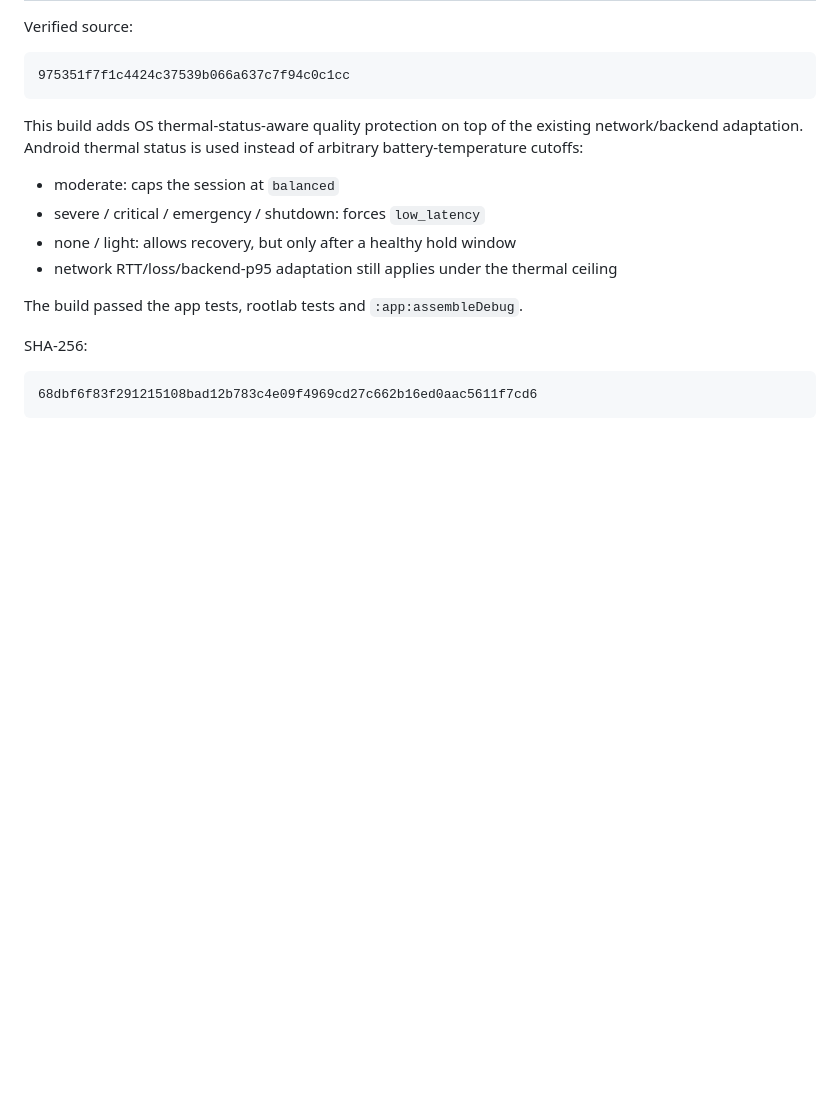
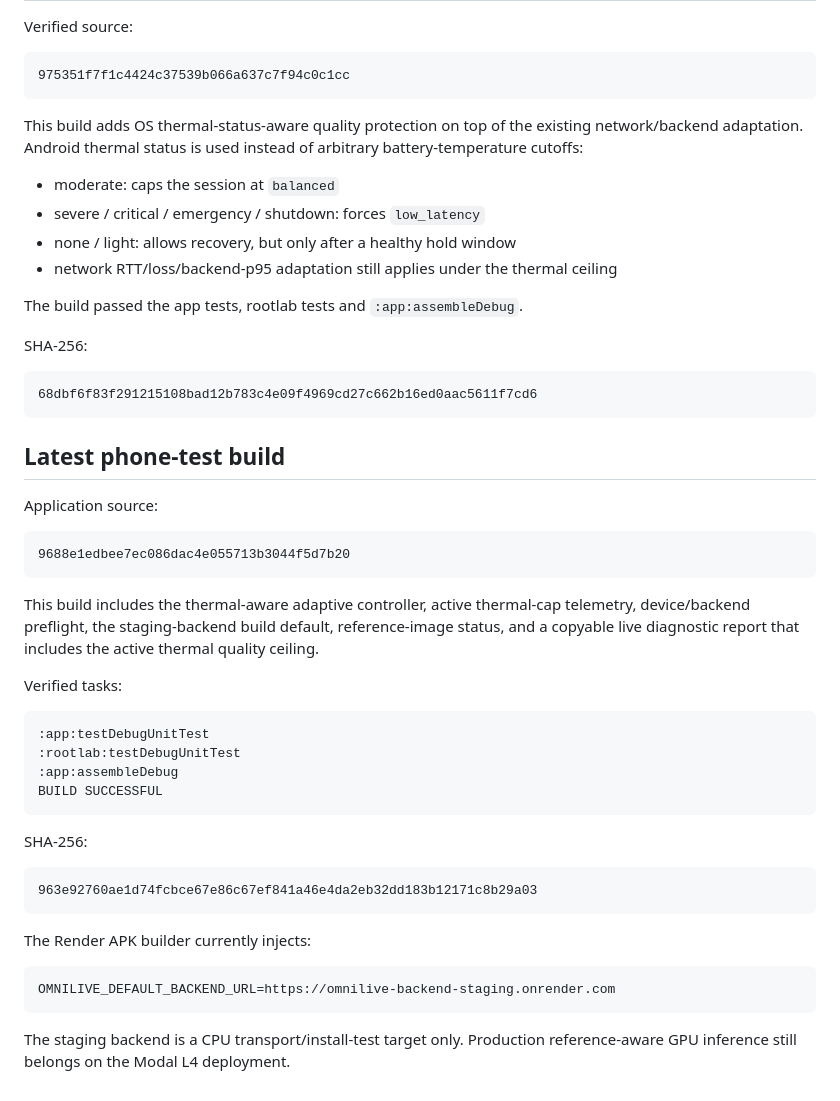
Before and after one commit to Baatiku/Cherie, a Markdown page: docs/APK-BUILD.md, the part around the change. Rendered like a GitHub page; blank space fills up the shorter version.

Commit message:
Document latest phone-test APK

````diff
--- a/docs/APK-BUILD.md
+++ b/docs/APK-BUILD.md
@@ -119,3 +119,37 @@ SHA-256:
 ```text
 68dbf6f83f291215108bad12b783c4e09f4969cd27c662b16ed0aac5611f7cd6
 ```
+
+
+## Latest phone-test build
+
+Application source:
+
+```text
+9688e1edbee7ec086dac4e055713b3044f5d7b20
+```
+
+This build includes the thermal-aware adaptive controller, active thermal-cap telemetry, device/backend preflight, the staging-backend build default, reference-image status, and a copyable live diagnostic report that includes the active thermal quality ceiling.
+
+Verified tasks:
+
+```text
+:app:testDebugUnitTest
+:rootlab:testDebugUnitTest
+:app:assembleDebug
+BUILD SUCCESSFUL
+```
+
+SHA-256:
+
+```text
+963e92760ae1d74fcbce67e86c67ef841a46e4da2eb32dd183b12171c8b29a03
+```
+
+The Render APK builder currently injects:
+
+```text
+OMNILIVE_DEFAULT_BACKEND_URL=https://omnilive-backend-staging.onrender.com
+```
+
+The staging backend is a CPU transport/install-test target only. Production reference-aware GPU inference still belongs on the Modal L4 deployment.
````
